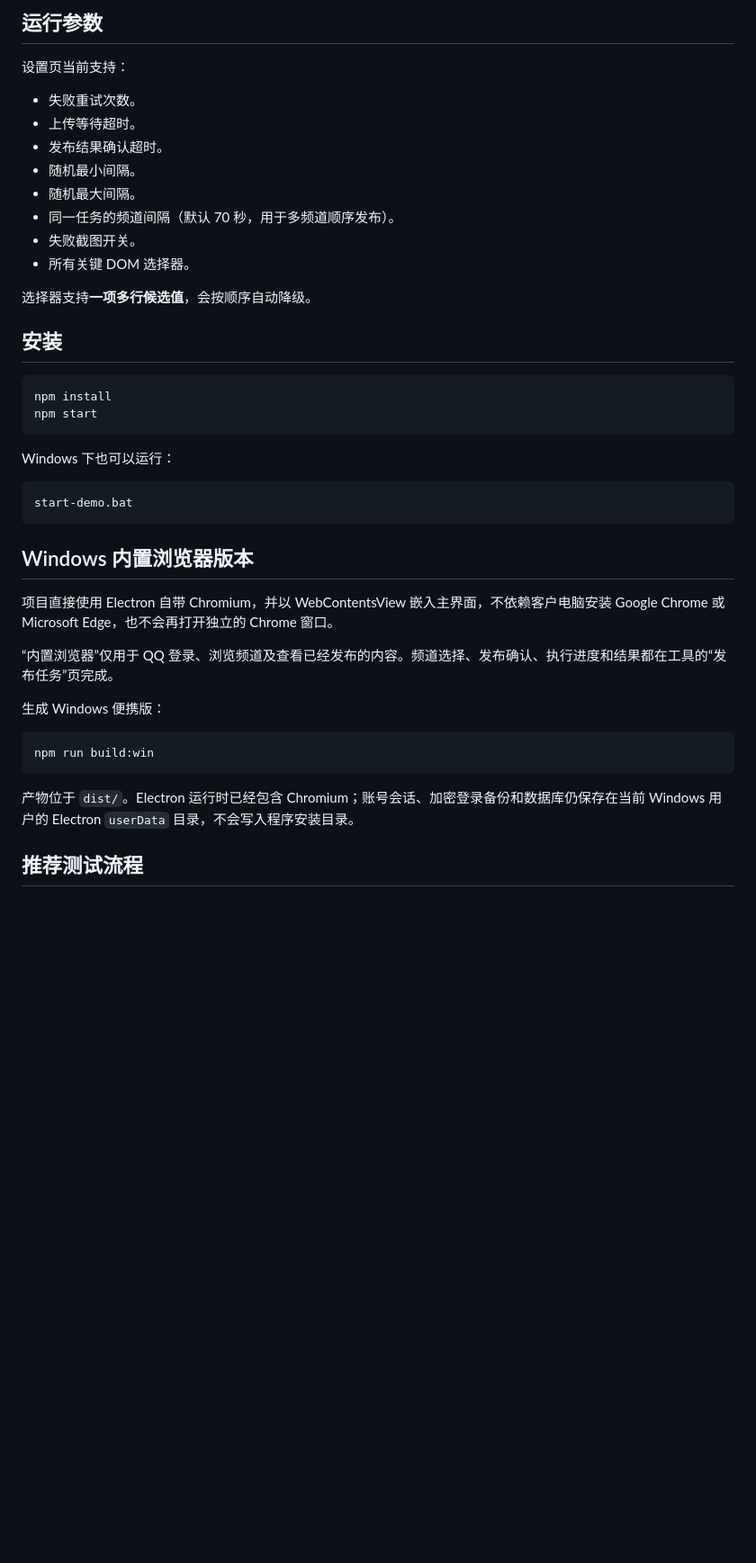
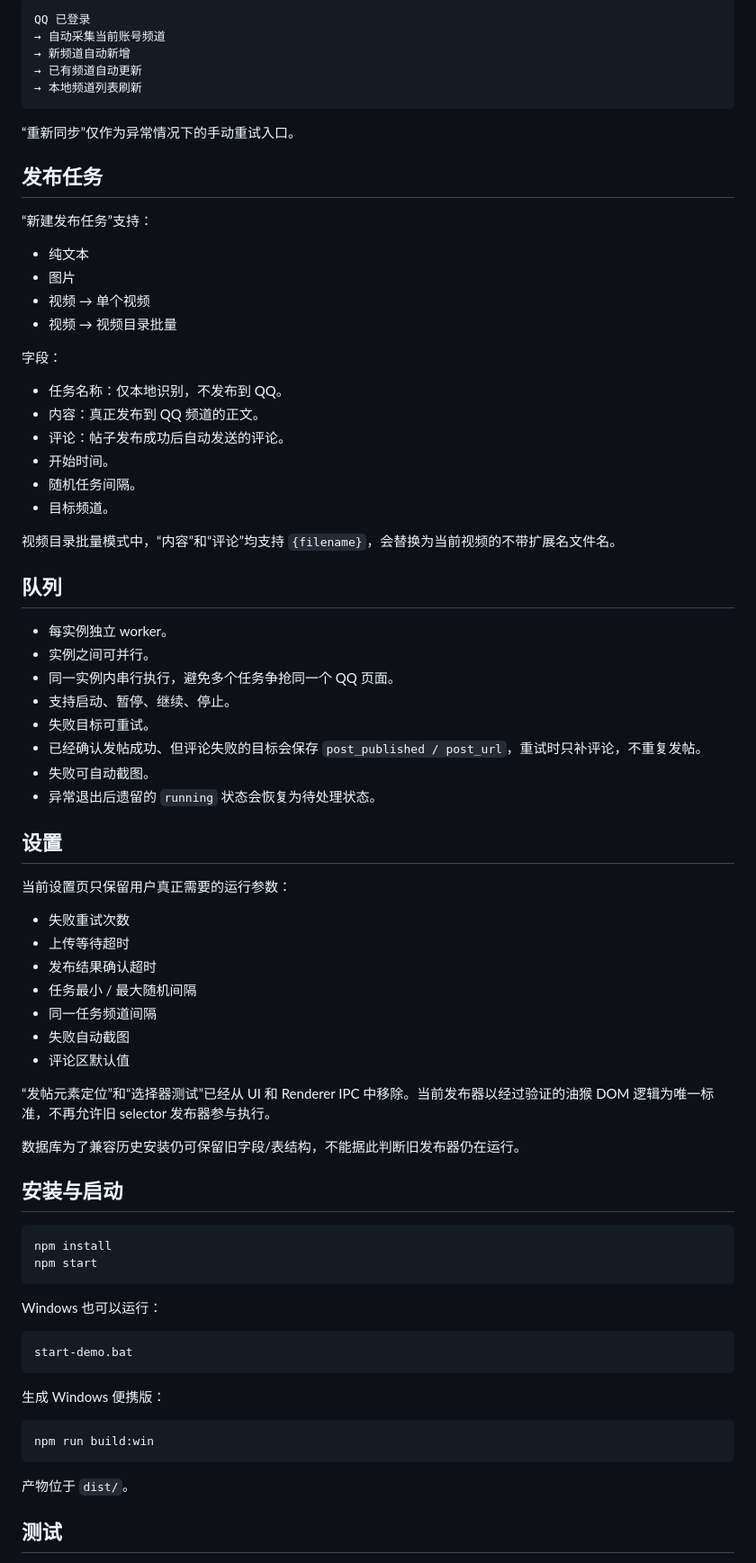
Before and after one commit to ximishan/qqChannel, a Markdown page: README.md, the part around one of its changes. Shown at 90% size. GitHub-like rendering; blank space fills up the shorter version.

Commit message:
docs: align README with current multi-instance DOM architecture

````diff
--- a/README.md
+++ b/README.md
@@ -77,37 +58,73 @@
 
-## 运行参数
+```text
+QQ 已登录
+→ 自动采集当前账号频道
+→ 新频道自动新增
+→ 已有频道自动更新
+→ 本地频道列表刷新
+```
 
-设置页当前支持：
+“重新同步”仅作为异常情况下的手动重试入口。
 
-- 失败重试次数。
-- 上传等待超时。
-- 发布结果确认超时。
-- 随机最小间隔。
-- 随机最大间隔。
-- 同一任务的频道间隔（默认 70 秒，用于多频道顺序发布）。
-- 失败截图开关。
-- 所有关键 DOM 选择器。
+## 发布任务
 
-选择器支持**一项多行候选值**，会按顺序自动降级。
+“新建发布任务”支持：
 
-## 安装
+- 纯文本
+- 图片
+- 视频 → 单个视频
+- 视频 → 视频目录批量
+
+字段：
+
+- 任务名称：仅本地识别，不发布到 QQ。
+- 内容：真正发布到 QQ 频道的正文。
+- 评论：帖子发布成功后自动发送的评论。
+- 开始时间。
+- 随机任务间隔。
+- 目标频道。
+
+视频目录批量模式中，“内容”和“评论”均支持 `{filename}`，会替换为当前视频的不带扩展名文件名。
+
+## 队列
+
+- 每实例独立 worker。
+- 实例之间可并行。
+- 同一实例内串行执行，避免多个任务争抢同一个 QQ 页面。
+- 支持启动、暂停、继续、停止。
+- 失败目标可重试。
+- 已经确认发帖成功、但评论失败的目标会保存 `post_published / post_url`，重试时只补评论，不重复发帖。
+- 失败可自动截图。
+- 异常退出后遗留的 `running` 状态会恢复为待处理状态。
+
+## 设置
+
+当前设置页只保留用户真正需要的运行参数：
+
+- 失败重试次数
+- 上传等待超时
+- 发布结果确认超时
+- 任务最小 / 最大随机间隔
+- 同一任务频道间隔
+- 失败自动截图
+- 评论区默认值
+
+“发帖元素定位”和“选择器测试”已经从 UI 和 Renderer IPC 中移除。当前发布器以经过验证的油猴 DOM 逻辑为唯一标准，不再允许旧 selector 发布器参与执行。
+
+数据库为了兼容历史安装仍可保留旧字段/表结构，不能据此判断旧发布器仍在运行。
+
+## 安装与启动
 
 ```bash
 npm install
 npm start
 ```
 
-Windows 下也可以运行：
+Windows 也可以运行：
 
 ```text
 start-demo.bat
 ```
-
-## Windows 内置浏览器版本
-
-项目直接使用 Electron 自带 Chromium，并以 WebContentsView 嵌入主界面，不依赖客户电脑安装 Google Chrome 或 Microsoft Edge，也不会再打开独立的 Chrome 窗口。
-
-“内置浏览器”仅用于 QQ 登录、浏览频道及查看已经发布的内容。频道选择、发布确认、执行进度和结果都在工具的“发布任务”页完成。
 
 生成 Windows 便携版：
 
@@ -115,7 +132,7 @@ start-demo.bat
 npm run build:win
 ```
 
-产物位于 `dist/`。Electron 运行时已经包含 Chromium；账号会话、加密登录备份和数据库仍保存在当前 Windows 用户的 Electron `userData` 目录，不会写入程序安装目录。
+产物位于 `dist/`。
 
-## 推荐测试流程
+## 测试
 
````
Also changed, not shown: other parts of README.md (+69 -84 lines).
